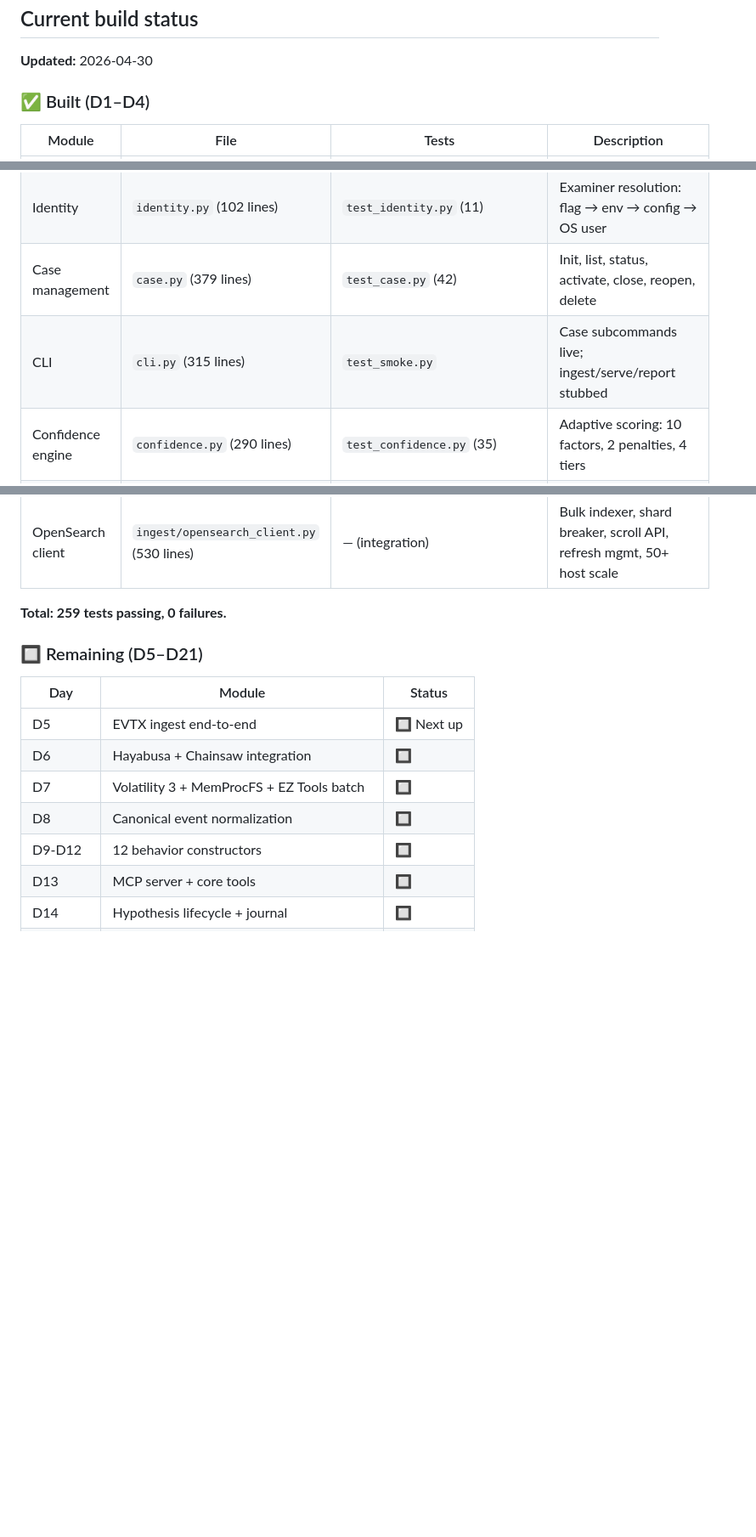
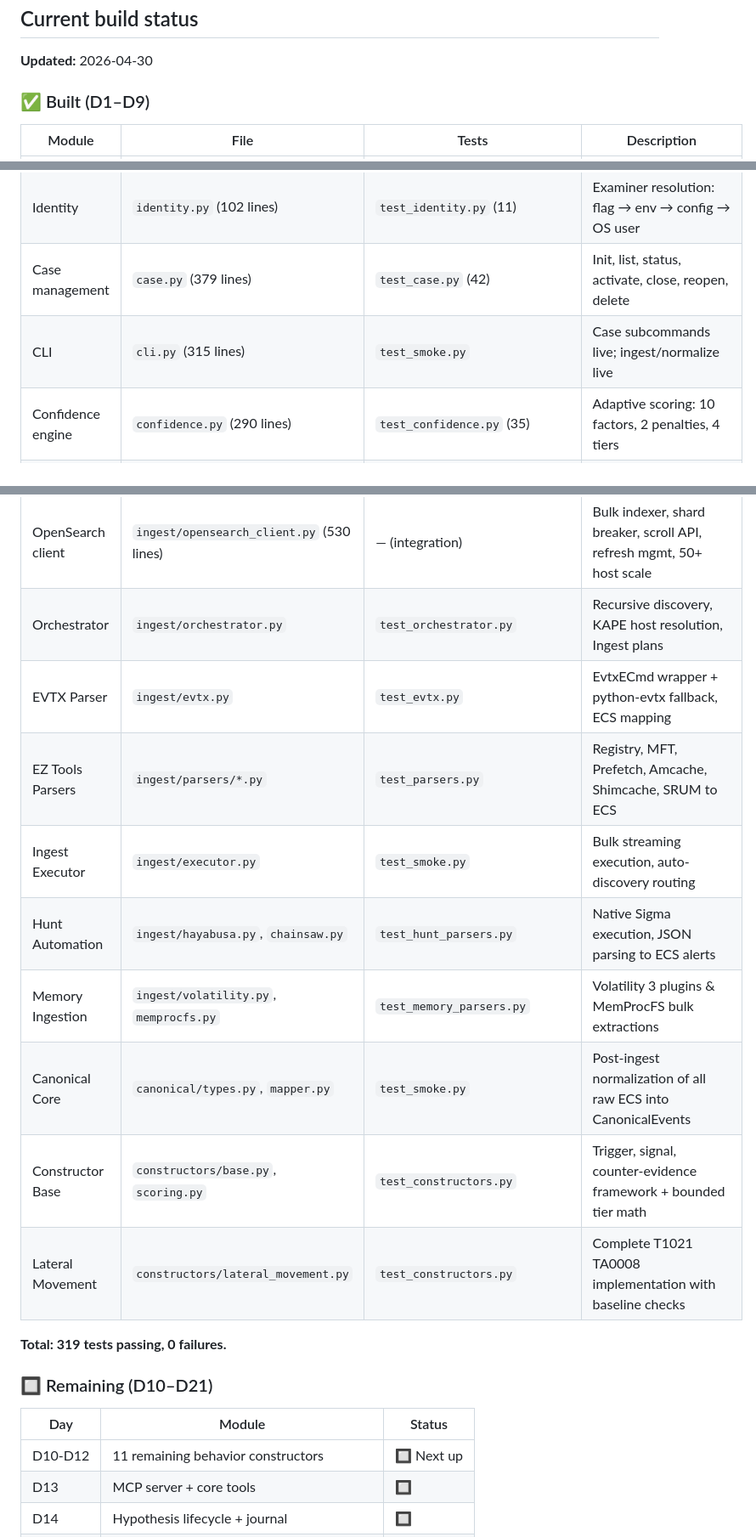
Before and after one commit to 0xshivangpatel/nighteye, a Markdown page: README.md, 3 parts joined by grey strips. Shown at 85% size. Rendered like a GitHub page; blank space fills up the shorter version.

Commit message:
docs: Update README with D5-D9 progress

```diff
--- a/README.md
+++ b/README.md
@@ -229,7 +229,7 @@ sequenceDiagram
 
 **Updated:** 2026-04-30
 
-### ✅ Built (D1–D4)
+### ✅ Built (D1–D9)
 
 | Module | File | Tests | Description |
 |---|---|---|---|
@@ -240,7 +240,7 @@ sequenceDiagram
 | Audit log | `audit.py` (152 lines) | `test_audit.py` (16) | Sequential ID generation, record/query helpers |
 | Identity | `identity.py` (102 lines) | `test_identity.py` (11) | Examiner resolution: flag → env → config → OS user |
 | Case management | `case.py` (379 lines) | `test_case.py` (42) | Init, list, status, activate, close, reopen, delete |
-| CLI | `cli.py` (315 lines) | `test_smoke.py` | Case subcommands live; ingest/serve/report stubbed |
+| CLI | `cli.py` (315 lines) | `test_smoke.py` | Case subcommands live; ingest/normalize live |
 | Confidence engine | `confidence.py` (290 lines) | `test_confidence.py` (35) | Adaptive scoring: 10 factors, 2 penalties, 4 tiers |
 | Causation ladder | `causation.py` (115 lines) | `test_causation_provenance.py` (38) | 7-level causation weights, language detection |
 | Provenance | `provenance.py` (120 lines) | `test_causation_provenance.py` | Weakest-link derivation from audit IDs |
@@ -248,18 +248,23 @@ sequenceDiagram
 | ECS mapping | `ingest/ecs.py` (270 lines) | `test_ingest.py` | Index naming, doc IDs, timestamp normalization, doc builder |
 | Index template | `ingest/index_template.py` (170 lines) | `test_ingest.py` | case-* template with ECS + NightEye fields |
 | OpenSearch client | `ingest/opensearch_client.py` (530 lines) | — (integration) | Bulk indexer, shard breaker, scroll API, refresh mgmt, 50+ host scale |
+| Orchestrator | `ingest/orchestrator.py` | `test_orchestrator.py` | Recursive discovery, KAPE host resolution, Ingest plans |
+| EVTX Parser | `ingest/evtx.py` | `test_evtx.py` | EvtxECmd wrapper + python-evtx fallback, ECS mapping |
+| EZ Tools Parsers | `ingest/parsers/*.py` | `test_parsers.py` | Registry, MFT, Prefetch, Amcache, Shimcache, SRUM to ECS |
+| Ingest Executor | `ingest/executor.py` | `test_smoke.py` | Bulk streaming execution, auto-discovery routing |
+| Hunt Automation | `ingest/hayabusa.py`, `chainsaw.py` | `test_hunt_parsers.py`| Native Sigma execution, JSON parsing to ECS alerts |
+| Memory Ingestion| `ingest/volatility.py`, `memprocfs.py` | `test_memory_parsers.py` | Volatility 3 plugins & MemProcFS bulk extractions |
+| Canonical Core | `canonical/types.py`, `mapper.py` | `test_smoke.py` | Post-ingest normalization of all raw ECS into CanonicalEvents |
+| Constructor Base| `constructors/base.py`, `scoring.py` | `test_constructors.py` | Trigger, signal, counter-evidence framework + bounded tier math |
+| Lateral Movement| `constructors/lateral_movement.py` | `test_constructors.py` | Complete T1021 TA0008 implementation with baseline checks |
 
-**Total: 259 tests passing, 0 failures.**
+**Total: 319 tests passing, 0 failures.**
 
-### 🔲 Remaining (D5–D21)
+### 🔲 Remaining (D10–D21)
 
 | Day | Module | Status |
 |---|---|---|
-| D5 | EVTX ingest end-to-end | 🔲 Next up |
-| D6 | Hayabusa + Chainsaw integration | 🔲 |
-| D7 | Volatility 3 + MemProcFS + EZ Tools batch | 🔲 |
-| D8 | Canonical event normalization | 🔲 |
-| D9-D12 | 12 behavior constructors | 🔲 |
+| D10-D12 | 11 remaining behavior constructors | 🔲 Next up |
 | D13 | MCP server + core tools | 🔲 |
 | D14 | Hypothesis lifecycle + journal | 🔲 |
 | D15-D16 | Explainability portal | 🔲 |
```
